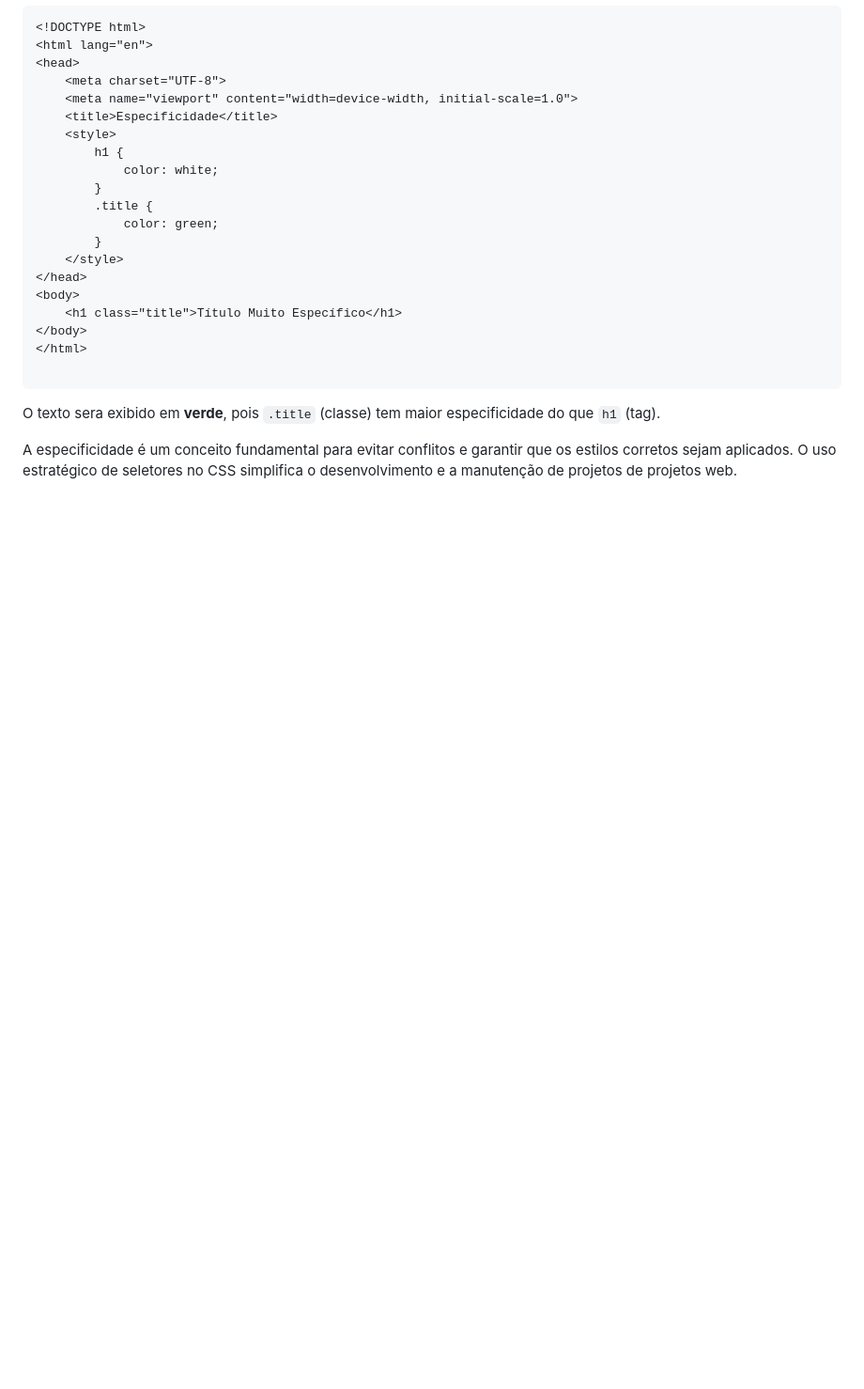
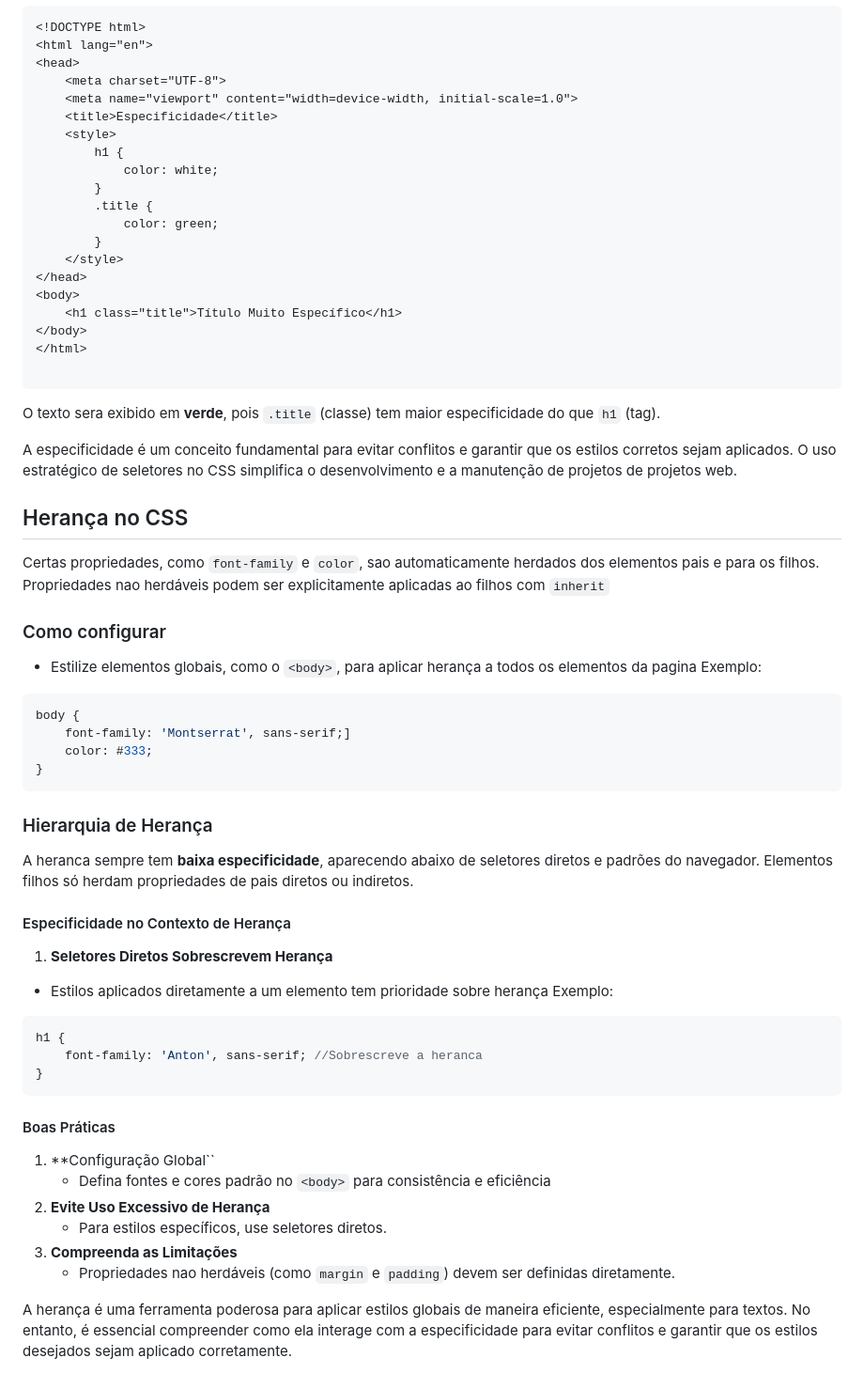
Before and after one commit to Tarseason/Personal-guide-CSS, a Markdown page: README.md, the part around the change. Shown: that part at 94% size. GitHub-like rendering; blank space fills up the shorter version.

Commit message:
Herança no CSS

````diff
--- a/README.md
+++ b/README.md
@@ -191,3 +191,41 @@ O texto sera exibido em **verde**, pois ``.title`` (classe) tem maior especifici
 
 
 A especificidade é um conceito fundamental para evitar conflitos e garantir que os estilos corretos sejam aplicados. O uso estratégico de seletores no CSS simplifica o desenvolvimento e a manutenção de projetos de projetos web.
+
+
+## Herança no CSS
+Certas propriedades, como ``font-family`` e ``color``, sao automaticamente herdados dos elementos pais e para os filhos. Propriedades nao herdáveis podem ser explicitamente aplicadas ao filhos com ``inherit``
+
+### Como configurar
+- Estilize elementos globais, como o ``<body>``, para aplicar herança a todos os elementos da pagina
+Exemplo:
+```css
+body {
+	font-family: 'Montserrat', sans-serif;]
+	color: #333;
+}
+```
+
+### Hierarquia de Herança
+A heranca sempre tem **baixa especificidade**, aparecendo abaixo de seletores diretos e padrões do navegador. Elementos filhos só herdam propriedades de pais diretos ou indiretos.
+
+#### Especificidade no Contexto de Herança
+1. **Seletores Diretos Sobrescrevem Herança**
+- Estilos aplicados diretamente a um elemento tem prioridade sobre herança
+Exemplo:
+```css
+h1 {
+	font-family: 'Anton', sans-serif; //Sobrescreve a heranca
+}
+```
+
+#### Boas Práticas
+
+1. **Configuração Global``
+	- Defina fontes e cores padrão no ``<body>`` para consistência e eficiência
+2. **Evite Uso Excessivo de Herança**
+	 - Para estilos específicos, use seletores diretos.
+3. **Compreenda as Limitações**
+	 - Propriedades nao herdáveis (como ``margin`` e ``padding``) devem ser definidas diretamente.
+
+A herança é  uma ferramenta poderosa para aplicar estilos globais de maneira eficiente, especialmente para textos. No entanto, é  essencial compreender como ela interage com a especificidade para evitar conflitos e garantir que os estilos desejados sejam aplicado corretamente.
````
